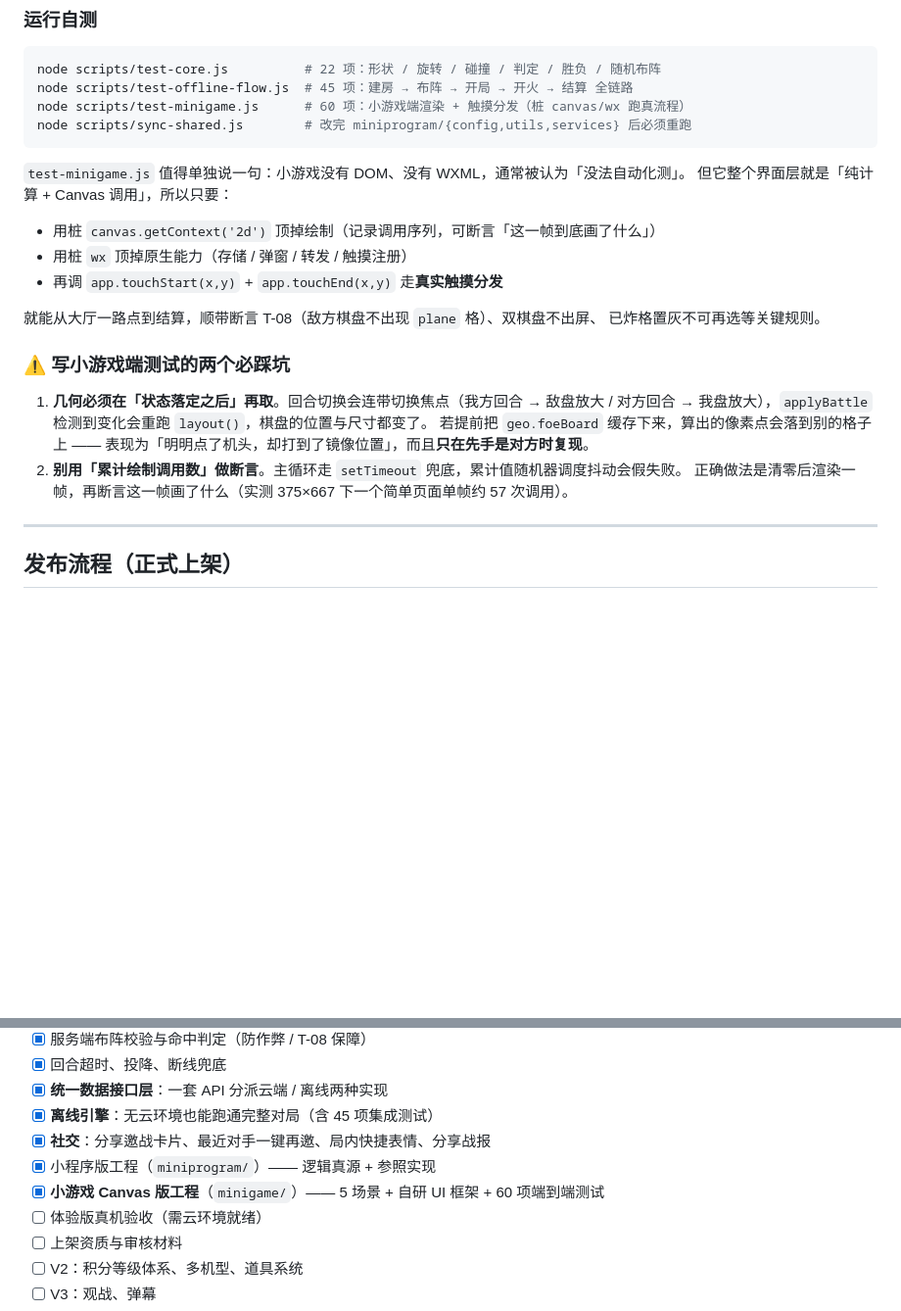
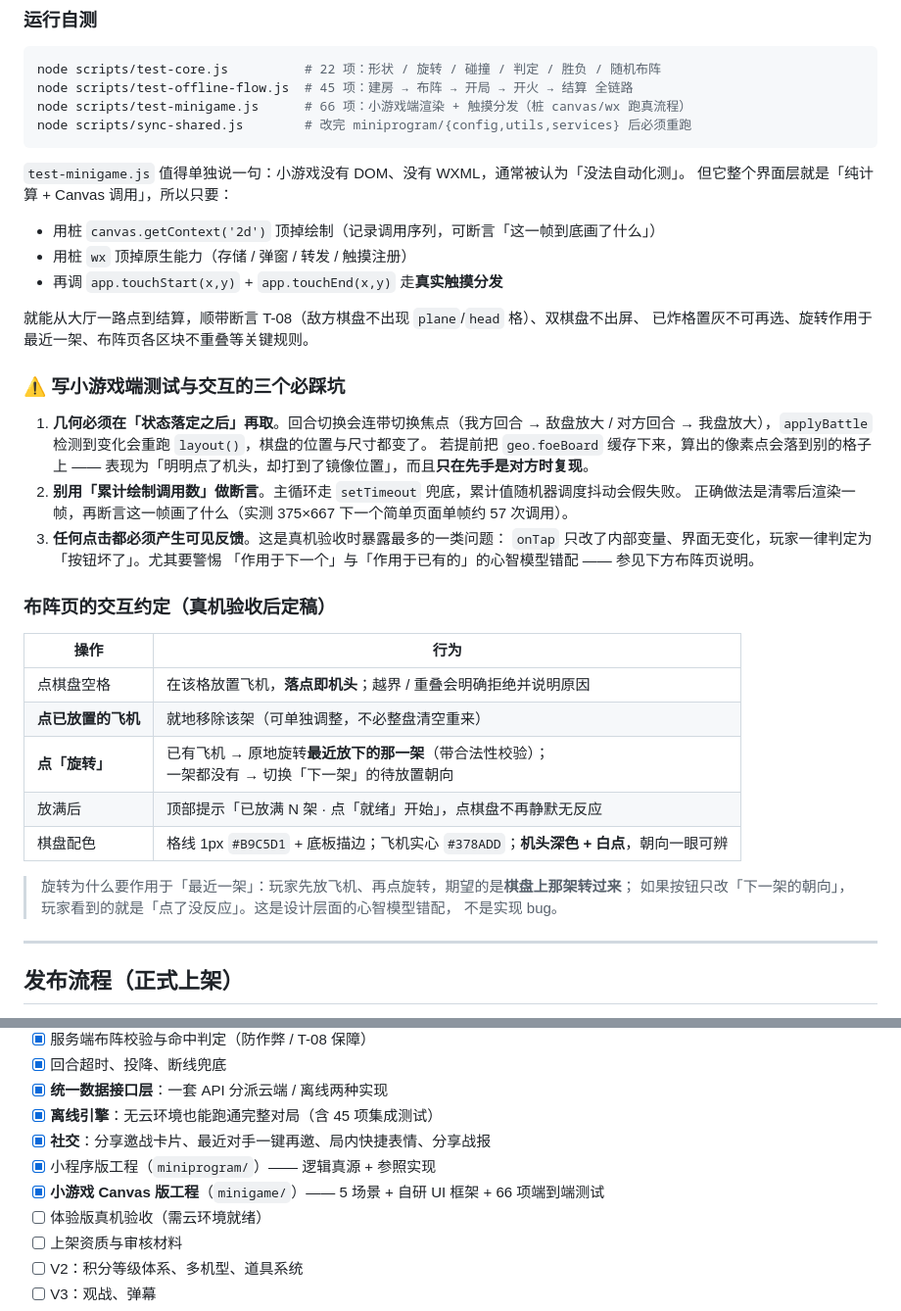
Before and after one commit to ooojedyooo/zfj, a Markdown page: README.md, 2 parts joined by grey strips. Shown at 98% size. Drawn GitHub-style; blank space fills up the shorter version.

````diff
--- a/README.md
+++ b/README.md
@@ -242,7 +242,7 @@ cloudApi.js ─┤
 ```bash
 node scripts/test-core.js          # 22 项：形状 / 旋转 / 碰撞 / 判定 / 胜负 / 随机布阵
 node scripts/test-offline-flow.js  # 45 项：建房 → 布阵 → 开局 → 开火 → 结算 全链路
-node scripts/test-minigame.js      # 60 项：小游戏端渲染 + 触摸分发（桩 canvas/wx 跑真流程）
+node scripts/test-minigame.js      # 66 项：小游戏端渲染 + 触摸分发（桩 canvas/wx 跑真流程）
 node scripts/sync-shared.js        # 改完 miniprogram/{config,utils,services} 后必须重跑
 ```
 
@@ -253,10 +253,10 @@ node scripts/sync-shared.js        # 改完 miniprogram/{config,utils,services}
 - 用桩 `wx` 顶掉原生能力（存储 / 弹窗 / 转发 / 触摸注册）
 - 再调 `app.touchStart(x,y)` + `app.touchEnd(x,y)` 走**真实触摸分发**
 
-就能从大厅一路点到结算，顺带断言 T-08（敌方棋盘不出现 `plane` 格）、双棋盘不出屏、
-已炸格置灰不可再选等关键规则。
+就能从大厅一路点到结算，顺带断言 T-08（敌方棋盘不出现 `plane`/`head` 格）、双棋盘不出屏、
+已炸格置灰不可再选、旋转作用于最近一架、布阵页各区块不重叠等关键规则。
 
-### ⚠️ 写小游戏端测试的两个必踩坑
+### ⚠️ 写小游戏端测试与交互的三个必踩坑
 
 1. **几何必须在「状态落定之后」再取**。回合切换会连带切换焦点（我方回合 → 敌盘放大 /
    对方回合 → 我盘放大），`applyBattle` 检测到变化会重跑 `layout()`，棋盘的位置与尺寸都变了。
@@ -264,6 +264,23 @@ node scripts/sync-shared.js        # 改完 miniprogram/{config,utils,services}
    表现为「明明点了机头，却打到了镜像位置」，而且**只在先手是对方时复现**。
 2. **别用「累计绘制调用数」做断言**。主循环走 `setTimeout` 兜底，累计值随机器调度抖动会假失败。
    正确做法是清零后渲染一帧，再断言这一帧画了什么（实测 375×667 下一个简单页面单帧约 57 次调用）。
+3. **任何点击都必须产生可见反馈**。这是真机验收时暴露最多的一类问题：
+   `onTap` 只改了内部变量、界面无变化，玩家一律判定为「按钮坏了」。尤其要警惕
+   「作用于下一个」与「作用于已有的」的心智模型错配 —— 参见下方布阵页说明。
+
+### 布阵页的交互约定（真机验收后定稿）
+
+| 操作 | 行为 |
+|---|---|
+| 点棋盘空格 | 在该格放置飞机，**落点即机头**；越界 / 重叠会明确拒绝并说明原因 |
+| **点已放置的飞机** | 就地移除该架（可单独调整，不必整盘清空重来） |
+| **点「旋转」** | 已有飞机 → 原地旋转**最近放下的那一架**（带合法性校验）；<br>一架都没有 → 切换「下一架」的待放置朝向 |
+| 放满后 | 顶部提示「已放满 N 架 · 点「就绪」开始」，点棋盘不再静默无反应 |
+| 棋盘配色 | 格线 1px `#B9C5D1` + 底板描边；飞机实心 `#378ADD`；**机头深色 + 白点**，朝向一眼可辨 |
+
+> 旋转为什么要作用于「最近一架」：玩家先放飞机、再点旋转，期望的是**棋盘上那架转过来**；
+> 如果按钮只改「下一架的朝向」，玩家看到的就是「点了没反应」。这是设计层面的心智模型错配，
+> 不是实现 bug。
 
 ---
 
@@ -317,7 +334,7 @@ node scripts/sync-shared.js        # 改完 miniprogram/{config,utils,services}
 - [x] **离线引擎**：无云环境也能跑通完整对局（含 45 项集成测试）
 - [x] **社交**：分享邀战卡片、最近对手一键再邀、局内快捷表情、分享战报
 - [x] 小程序版工程（`miniprogram/`）—— 逻辑真源 + 参照实现
-- [x] **小游戏 Canvas 版工程**（`minigame/`）—— 5 场景 + 自研 UI 框架 + 60 项端到端测试
+- [x] **小游戏 Canvas 版工程**（`minigame/`）—— 5 场景 + 自研 UI 框架 + 66 项端到端测试
 - [ ] 体验版真机验收（需云环境就绪）
 - [ ] 上架资质与审核材料
 - [ ] V2：积分等级体系、多机型、道具系统
````
Also changed, not shown: docs/云开发部署说明.md (+27 -2 lines).
